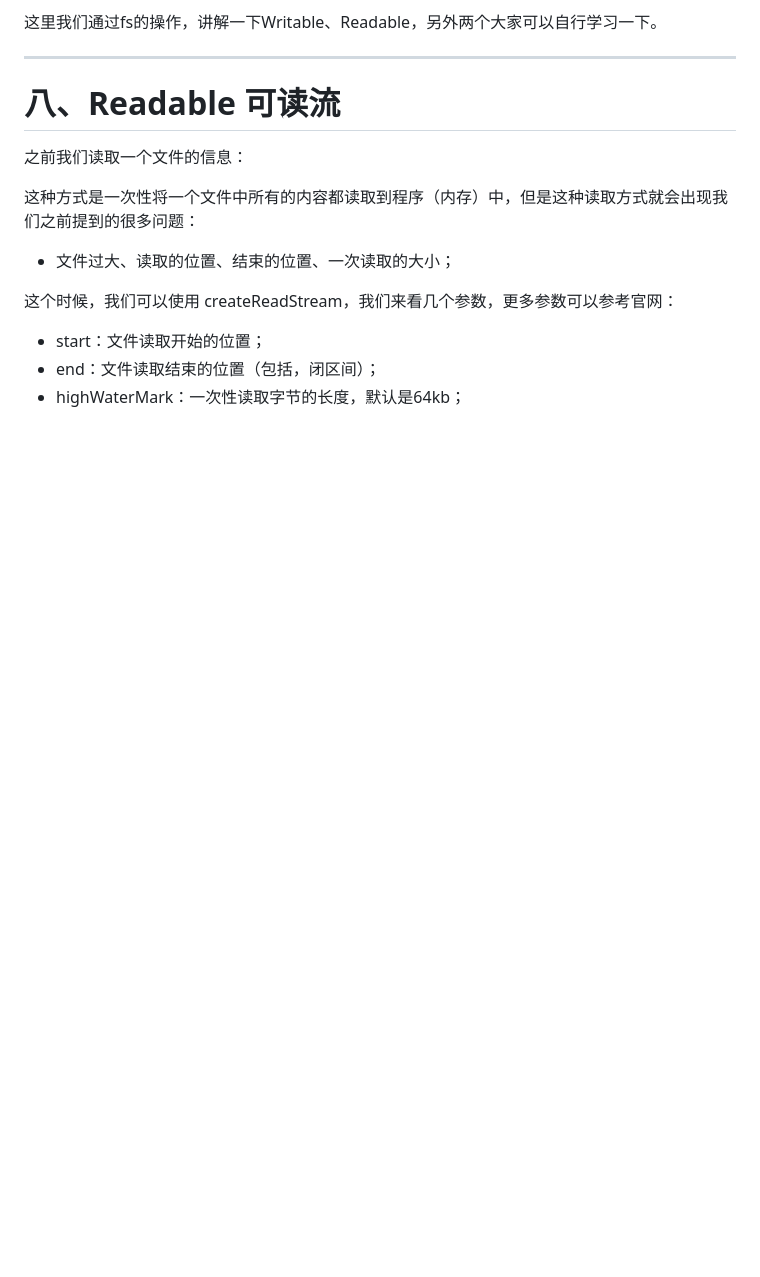
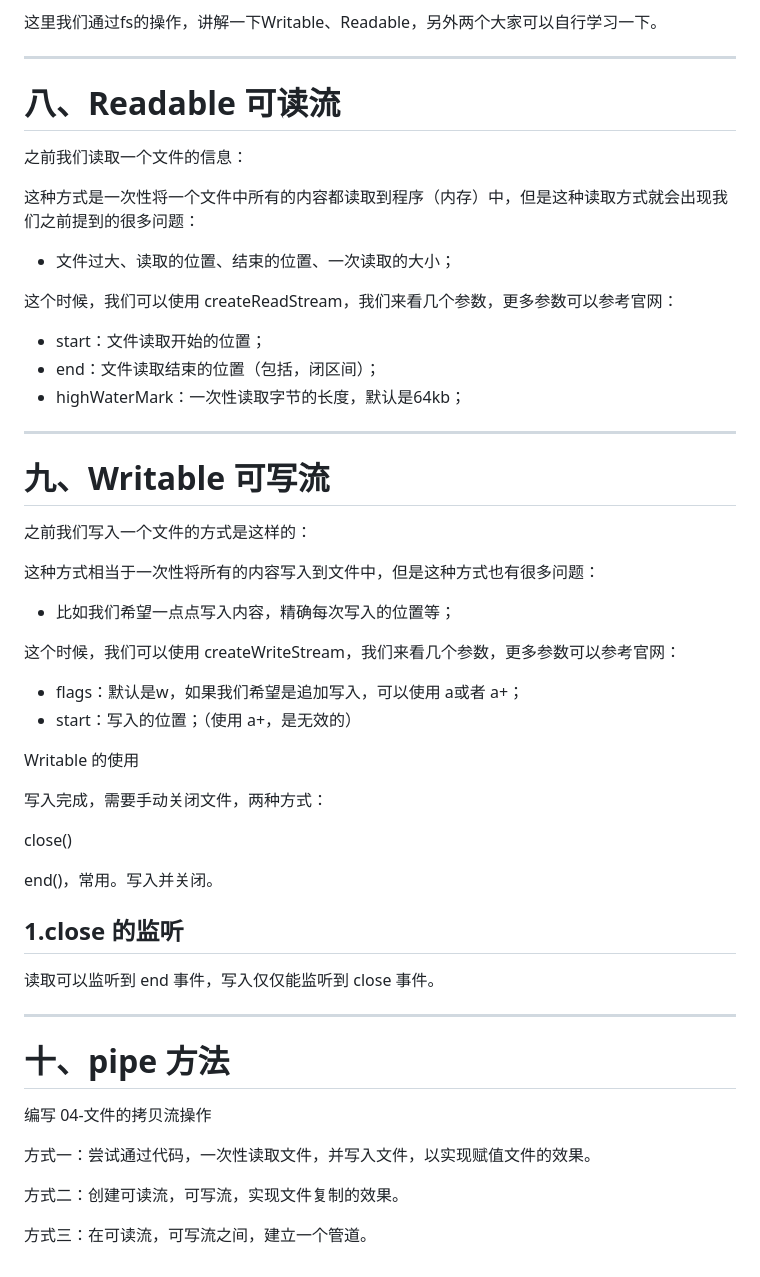
Before and after one commit to Zt2tzzt/NODE-ADVANCED, a Markdown page: 02-二进制-Buffer-Stream.md, the part around the change. Drawn GitHub-style; blank space fills up the shorter version.

Commit message:
feat: 02-二进制-Buffer-Stream draft;

```diff
--- a/02-.md
+++ b/02-二进制-Buffer-Stream.md
@@ -156,3 +156,44 @@ Node.js中有四种基本流类型：
 - start：文件读取开始的位置；
 - end：文件读取结束的位置（包括，闭区间）；
 - highWaterMark：一次性读取字节的长度，默认是64kb；
+
+---
+
+# 九、Writable 可写流
+
+之前我们写入一个文件的方式是这样的：
+
+这种方式相当于一次性将所有的内容写入到文件中，但是这种方式也有很多问题：
+- 比如我们希望一点点写入内容，精确每次写入的位置等；
+
+这个时候，我们可以使用 createWriteStream，我们来看几个参数，更多参数可以参考官网：
+- flags：默认是w，如果我们希望是追加写入，可以使用 a或者 a+；
+- start：写入的位置；（使用 a+，是无效的）
+
+
+
+Writable 的使用
+
+
+
+写入完成，需要手动关闭文件，两种方式：
+
+close()
+
+end()，常用。写入并关闭。
+
+## 1.close 的监听
+
+读取可以监听到 end 事件，写入仅仅能监听到 close 事件。
+
+---
+
+# 十、pipe 方法
+
+编写 04-文件的拷贝流操作
+
+方式一：尝试通过代码，一次性读取文件，并写入文件，以实现赋值文件的效果。
+
+方式二：创建可读流，可写流，实现文件复制的效果。
+
+方式三：在可读流，可写流之间，建立一个管道。
```
